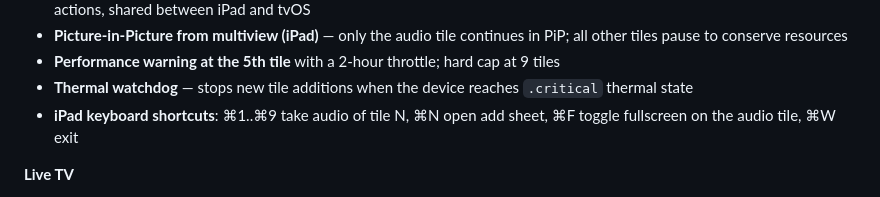
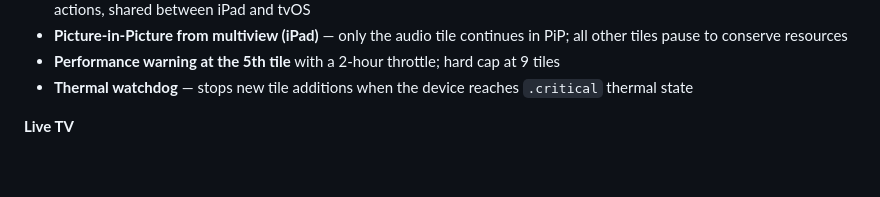
Before and after one commit to jonzey231/AerioTV, a Markdown page: README.md, the part around the change. Rendered like a GitHub page; blank space fills up the shorter version.

Commit message:
Remove iPad keyboard shortcuts from README
Removed iPad keyboard shortcuts section from README.

```diff
--- a/README.md
+++ b/README.md
@@ -40,8 +40,6 @@ Sideload using your preferred method using the .ipa from [Releases](https://gith
   hard cap at 9 tiles
 - **Thermal watchdog** — stops new tile additions when the device
   reaches `.critical` thermal state
-- **iPad keyboard shortcuts**: ⌘1..⌘9 take audio of tile N, ⌘N open
-  add sheet, ⌘F toggle fullscreen on the audio tile, ⌘W exit
 
 **Live TV**
 
```
